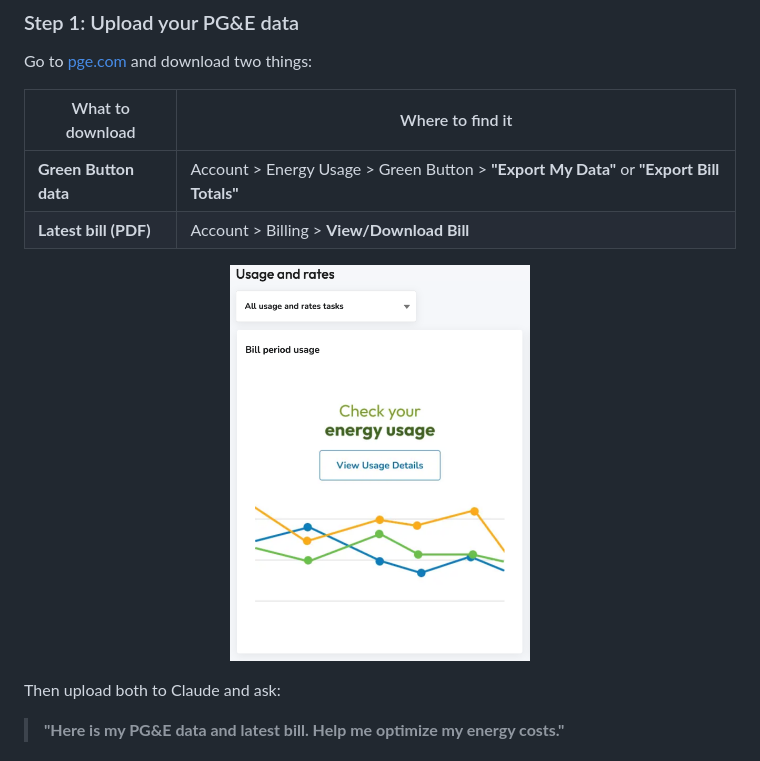
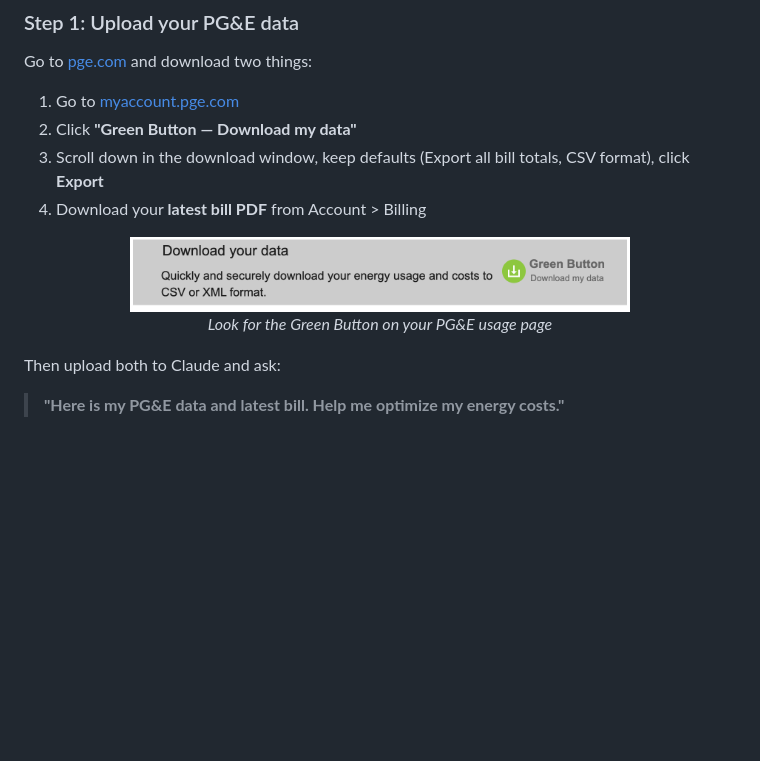
Before and after one commit to paulmm/pge-energy-mcp, a Markdown page: README.md, the part around the change. Drawn GitHub-style; blank space fills up the shorter version.

Commit message:
Add PG&E Green Button download instructions with screenshot
Step-by-step: go to myaccount.pge.com, click Green Button,
export bill totals as CSV, download latest bill PDF.

Co-Authored-By: Claude Opus 4.6 <noreply@anthropic.com>

```diff
--- a/README.md
+++ b/README.md
@@ -89,13 +89,15 @@ This tool encodes all of that complexity so Claude gives you **accurate, persona
 
 Go to [pge.com](https://www.pge.com) and download two things:
 
-| What to download | Where to find it |
-|---|---|
-| **Green Button data** | Account > Energy Usage > Green Button > **"Export My Data"** or **"Export Bill Totals"** |
-| **Latest bill (PDF)** | Account > Billing > **View/Download Bill** |
+1. Go to [myaccount.pge.com](https://myaccount.pge.com/myaccount/s/usageandconsumption-homepage)
+2. Click **"Green Button — Download my data"**
+3. Scroll down in the download window, keep defaults (Export all bill totals, CSV format), click **Export**
+4. Download your **latest bill PDF** from Account > Billing
 
 <p align="center">
-  <img src="screenshots/pge-usage-page.png" width="300" alt="PG&E energy usage page — where to find Green Button download" />
+  <img src="screenshots/pge-green-button.png" width="500" alt="PG&E Green Button download button" />
+  <br />
+  <em>Look for the Green Button on your PG&E usage page</em>
 </p>
 
 Then upload both to Claude and ask:
```
Also changed, not shown: screenshots/pge-green-button.png (renamed from screenshots/pge-usage-page-2.png).
